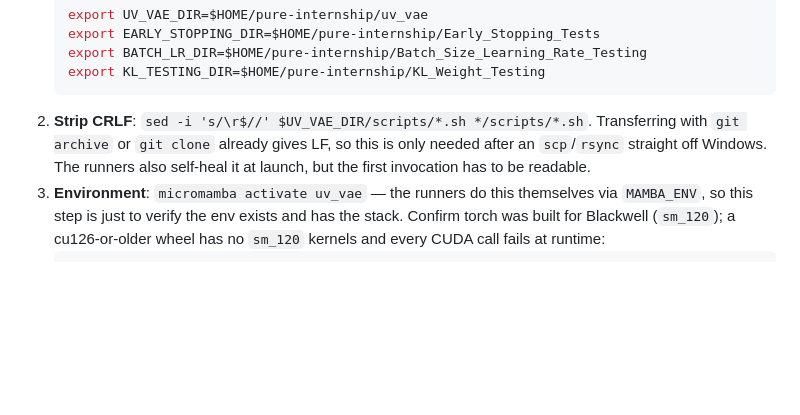
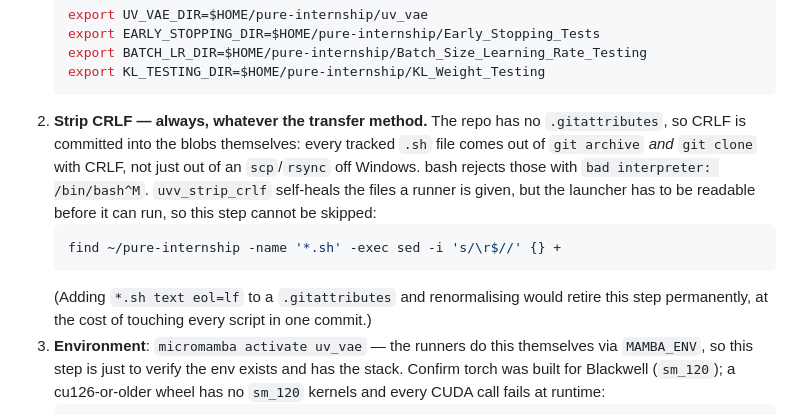
Before and after one commit to patrickgao2027/pure-internship, a Markdown page: TMUX_RUNNERS.md, the part around the change. Drawn GitHub-style; blank space fills up the shorter version.

Commit message:
TMUX_RUNNERS: CRLF survives git archive and git clone
Measured rather than assumed: the repo has no .gitattributes, so CRLF is stored
in the blobs. All 34 tracked .sh files extract from `git archive HEAD` with CRLF,
which bash rejects as `bad interpreter: /bin/bash^M`. The deployment checklist
claimed a git-based transfer already gave LF and that stripping was only needed
after scp/rsync off Windows; that was wrong and would have failed the first
launch on miletus.

Co-Authored-By: Claude Opus 5 <noreply@anthropic.com>

````diff
--- a/TMUX_RUNNERS.md
+++ b/TMUX_RUNNERS.md
@@ -194,10 +194,17 @@ Per-task output is in `<root>/logs/task_<id>.log`; the runner's own output is in
    export BATCH_LR_DIR=$HOME/pure-internship/Batch_Size_Learning_Rate_Testing
    export KL_TESTING_DIR=$HOME/pure-internship/KL_Weight_Testing
    ```
-2. **Strip CRLF**: `sed -i 's/\r$//' $UV_VAE_DIR/scripts/*.sh */scripts/*.sh`.
-   Transferring with `git archive` or `git clone` already gives LF, so this is only
-   needed after an `scp`/`rsync` straight off Windows. The runners also self-heal it
-   at launch, but the first invocation has to be readable.
+2. **Strip CRLF — always, whatever the transfer method.** The repo has no
+   `.gitattributes`, so CRLF is committed into the blobs themselves: every tracked
+   `.sh` file comes out of `git archive` *and* `git clone` with CRLF, not just out of
+   an `scp`/`rsync` off Windows. bash rejects those with `bad interpreter:
+   /bin/bash^M`. `uvv_strip_crlf` self-heals the files a runner is given, but the
+   launcher has to be readable before it can run, so this step cannot be skipped:
+   ```bash
+   find ~/pure-internship -name '*.sh' -exec sed -i 's/\r$//' {} +
+   ```
+   (Adding `*.sh text eol=lf` to a `.gitattributes` and renormalising would retire
+   this step permanently, at the cost of touching every script in one commit.)
 3. **Environment**: `micromamba activate uv_vae` — the runners do this themselves via
    `MAMBA_ENV`, so this step is just to verify the env exists and has the stack.
    Confirm torch was built for Blackwell (`sm_120`); a cu126-or-older wheel has no
````
